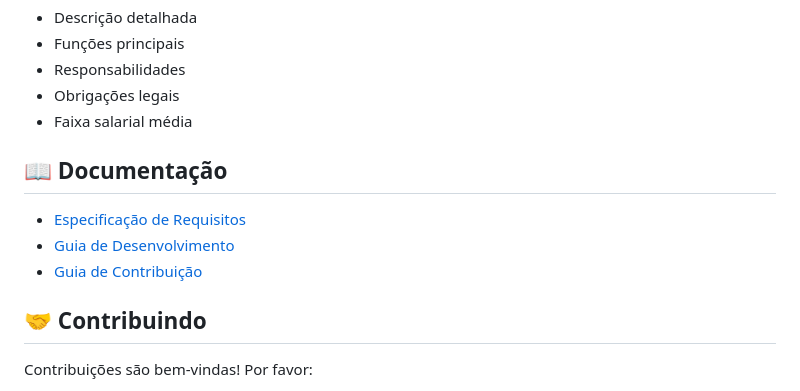
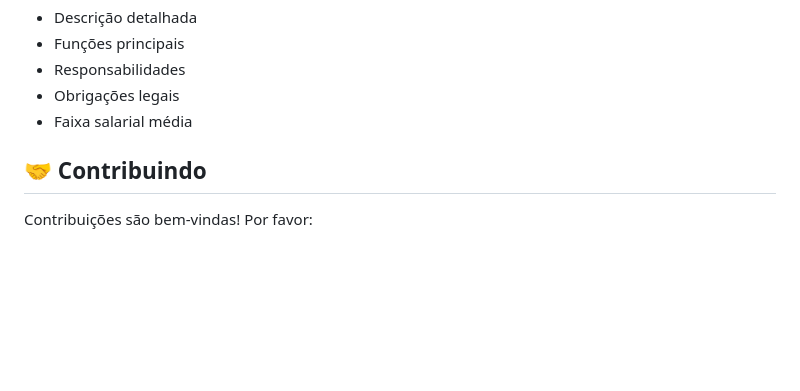
Before and after one commit to abessaoliveira87-cyber/guia-domestico, a Markdown page: README.md, the part around the change. Drawn GitHub-style; blank space fills up the shorter version.

```diff
--- a/README.md
+++ b/README.md
@@ -57,11 +57,6 @@ Cada cargo possui:
 - Faixa salarial média
 
 
-## 📖 Documentação
-
-- [Especificação de Requisitos](docs/requisitos.md)
-- [Guia de Desenvolvimento](docs/desenvolvimento.md)
-- [Guia de Contribuição](CONTRIBUTING.md)
 
 ## 🤝 Contribuindo
 
```
